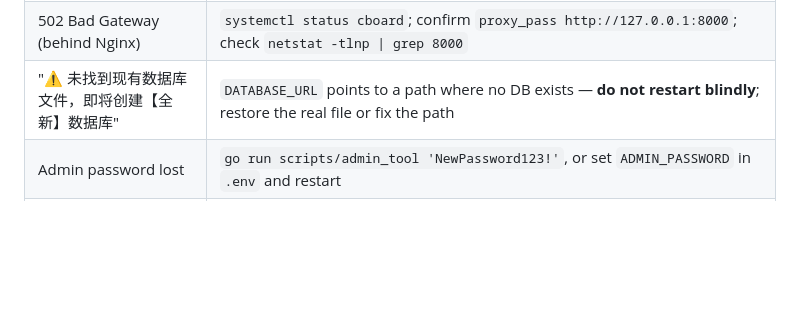
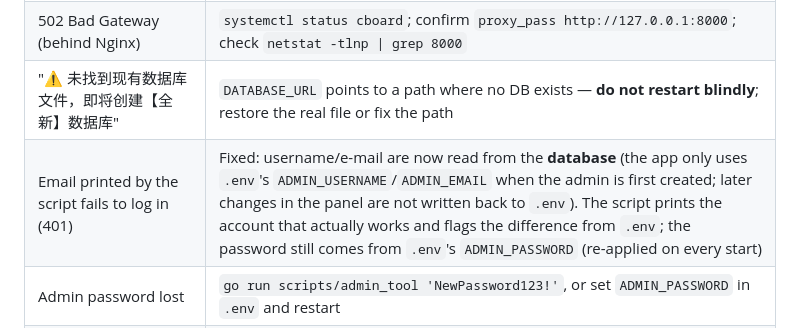
Before and after one commit to moneyfly1/myweb, a Markdown page: README.md, the part around the change. GitHub-like rendering; blank space fills up the shorter version.

```diff
--- a/README.md
+++ b/README.md
@@ -1073,6 +1073,7 @@ The admin panel provides **Backup settings** (Settings → Backup): scheduled au
 | Service won't start | `journalctl -u cboard -f`; verify `.env`, port 8000 free (`ss -tlnp \| grep 8000`), disk space |
 | 502 Bad Gateway (behind Nginx) | `systemctl status cboard`; confirm `proxy_pass http://127.0.0.1:8000`; check `netstat -tlnp \| grep 8000` |
 | "⚠️ 未找到现有数据库文件，即将创建【全新】数据库" | `DATABASE_URL` points to a path where no DB exists — **do not restart blindly**; restore the real file or fix the path |
+| Email printed by the script fails to log in (401) | Fixed: username/e-mail are now read from the **database** (the app only uses `.env`'s `ADMIN_USERNAME`/`ADMIN_EMAIL` when the admin is first created; later changes in the panel are not written back to `.env`). The script prints the account that actually works and flags the difference from `.env`; the password still comes from `.env`'s `ADMIN_PASSWORD` (re-applied on every start) |
 | Admin password lost | `go run scripts/admin_tool 'NewPassword123!'`, or set `ADMIN_PASSWORD` in `.env` and restart |
 | Account locked after failed logins | `go run scripts/unlock_user <username-or-email>` |
 | Redis connection failed | `systemctl status redis`; `redis-cli ping` (expect `PONG`); ensure `REDIS_ADDR`/`REDIS_PASSWORD` match |
```
Also changed, not shown: README_zh.md (+1 -0 lines).
